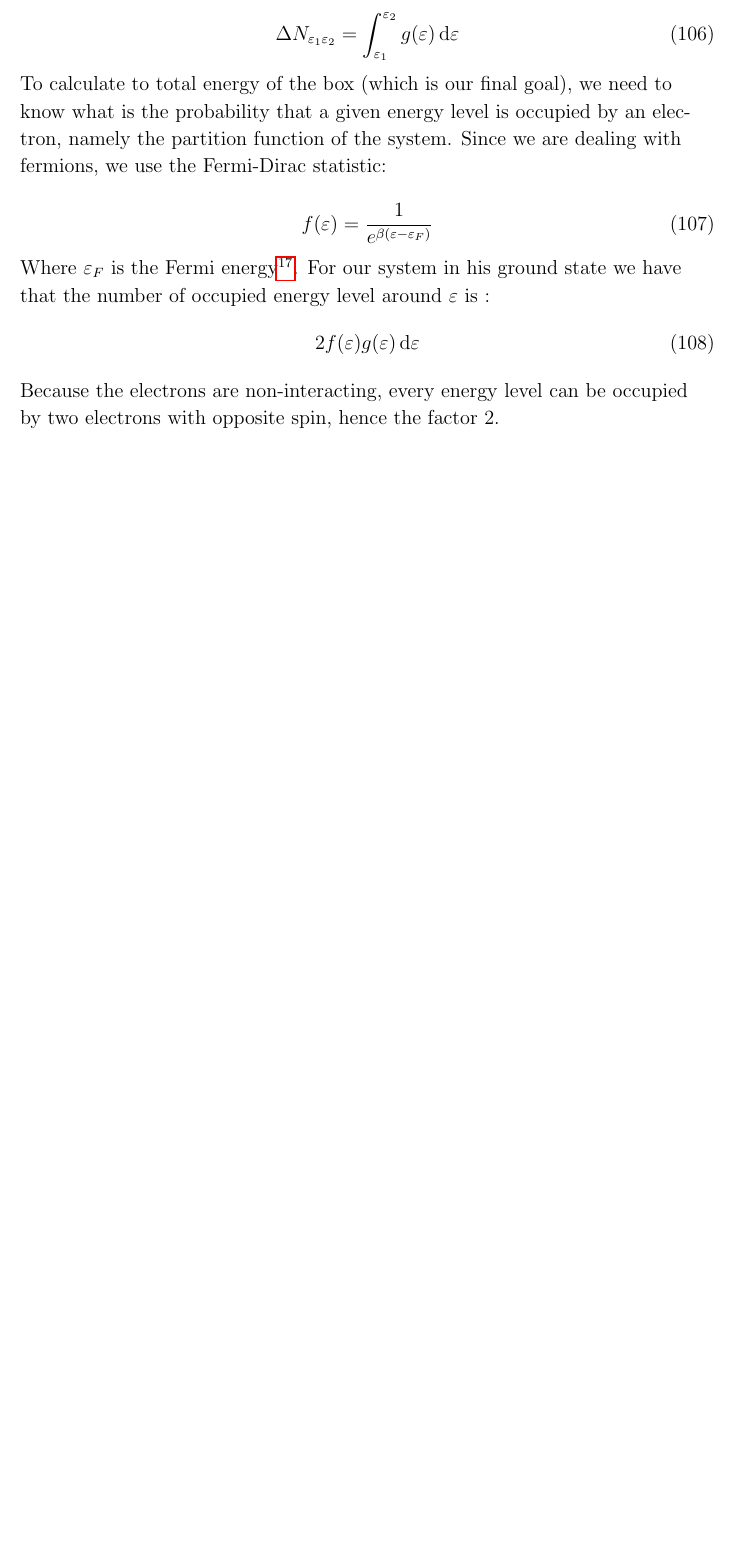
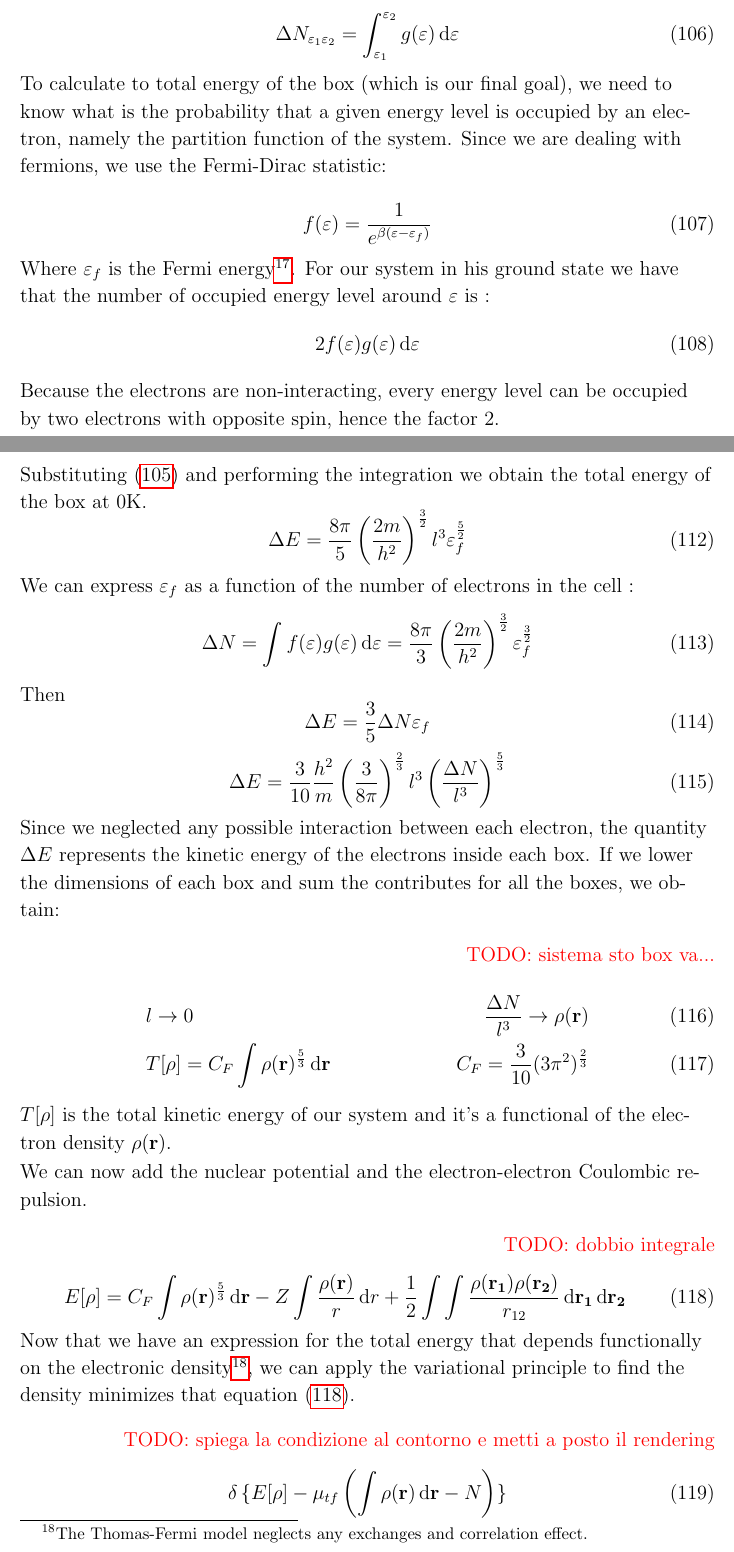
Before and after one commit to gioruffa/tesi, a LaTeX paper (tesi.tex): part of page 26 of 28 before the commit and two parts of pages 26 and 27 of 29 after it, the two joined at a grey line, cut so that both start at the same text, the shorter picture padded with empty space. Compiled offline with pdfLaTeX.

Commit message:
tomas fermi

```diff
--- a/tesi.tex
+++ b/tesi.tex
@@ -956,6 +956,53 @@ The calculation is greatly simplified if we consider the system to be at 0K. In
 Thus \eqref{eq:deltaE} become :
 \begin{equation}
 	\Delta E = 2 \int_{0}^{\varepsilon_F} g(\varepsilon) \dd{\varepsilon}
+\end{equation}
+
+Substituting \eqref{eq:energyDensity} and performing the integration we obtain the total energy of the box at 0K.
+\begin{equation}
+	\Delta E = \frac{8\pi}{5} \left( \frac{2 m}{h^2} \right)^{\frac{3}{2}} l^3 \varepsilon_{f}^{\frac{5}{2}}
+\end{equation}
+
+We can express $\varepsilon_f$ as a function of the number of electrons in the cell :
+\begin{equation}
+	\Delta N = \int f(\varepsilon) g(\varepsilon) \dd{\varepsilon} = \frac{8\pi}{3} \left( \frac{2 m}{h^2} \right)^{\frac{3}{2}} \varepsilon_{f}^{\frac{3}{2}}
+\end{equation}
+
+Then
+\begin{equation}
+	\Delta E  = \frac{3}{5} \Delta N \varepsilon_{f}
+\end{equation}
+\begin{equation}
+			  \Delta E = \frac{3}{10} \frac{h^2}{m} \left( \frac{3}{8\pi} \right)^{\frac{2}{3}} l^{3} \left( \frac{\Delta N}{l^{3}} \right)^{\frac{5}{3}}
+\end{equation}
+
+Since we neglected any possible interaction between each electron, the quantity $\Delta E$ represents the kinetic energy of the electrons inside each box.
+If we lower the dimensions of each box and sum the contributes for all the boxes, we obtain:
+
+\mynotes{sistema sto box va...}
+\begin{align}
+	& l \rightarrow 0
+	& \frac{\Delta N}{l^{3}} \rightarrow \rho(\mathbf{r})\\
+	& T[\rho] = C_{F} \int \rho(\mathbf{r})^{\frac{5}{3}} \dd{\mathbf{r}}
+	& C_{F} = \frac{3}{10}(3 \pi^{2})^{\frac{2}{3}}
+\end{align}
+
+$T[\rho]$ is the total kinetic energy of our system and it's a functional of the electron density $\rho(\mathbf{r})$.
+
+We can now add the nuclear potential and the electron-electron Coulombic repulsion.
+
+\mynotes{dobbio integrale}
+\begin{equation}\label{eq:ThomasFermiEnergy}
+	E[\rho] = C_{F} \int \rho(\mathbf{r})^{\frac{5}{3}} \dd{\mathbf{r}}
+			- Z \int \frac{\rho(\mathbf{r})}{r} \dd{r}
+			+ \frac{1}{2} \int\int \frac{\rho(\mathbf{r_{1}}) \rho(\mathbf{r_{2}}) }{r_{12}} \dd{\mathbf{r_1}} \dd{\mathbf{r_2}}
+\end{equation}
+
+Now that we have an expression for the total energy that depends functionally on the electronic density\footnote{The Thomas-Fermi model neglects any exchanges and correlation effect.}, we can apply the variational principle to find the density minimizes that equation \eqref{eq:ThomasFermiEnergy}.
+
+\mynotes{spiega la condizione al contorno e metti a posto il rendering}
+\begin{equation}
+	\var{} \lbrace  E[\rho] - \mu_{tf} \left( \int \rho(\mathbf{r}) \dd{\mathbf{r}} - N \right) \rbrace
 \end{equation}
 
 %----------------------------------------------------------------------------
```
Also changed, not shown: tesi.tex (4 more changed lines).
